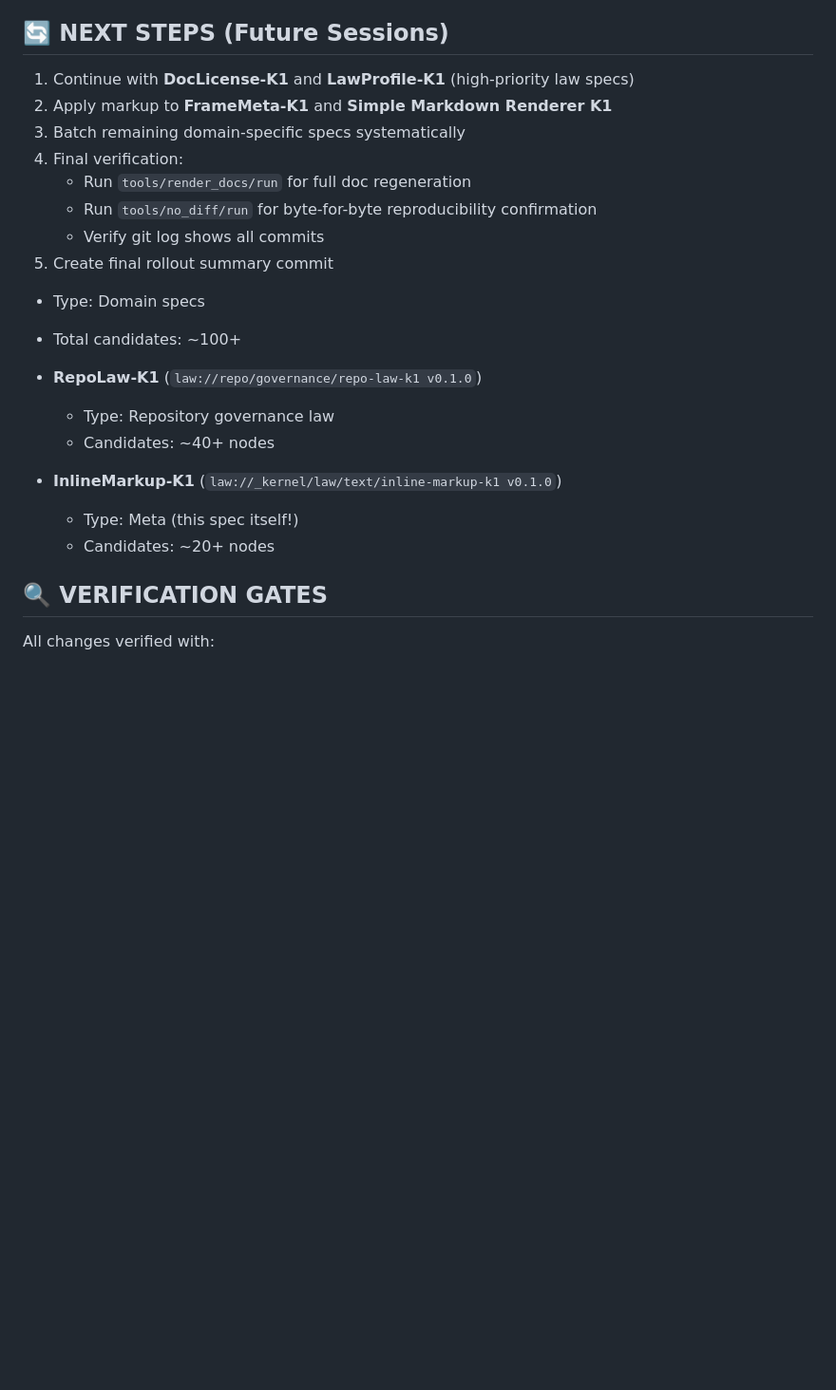
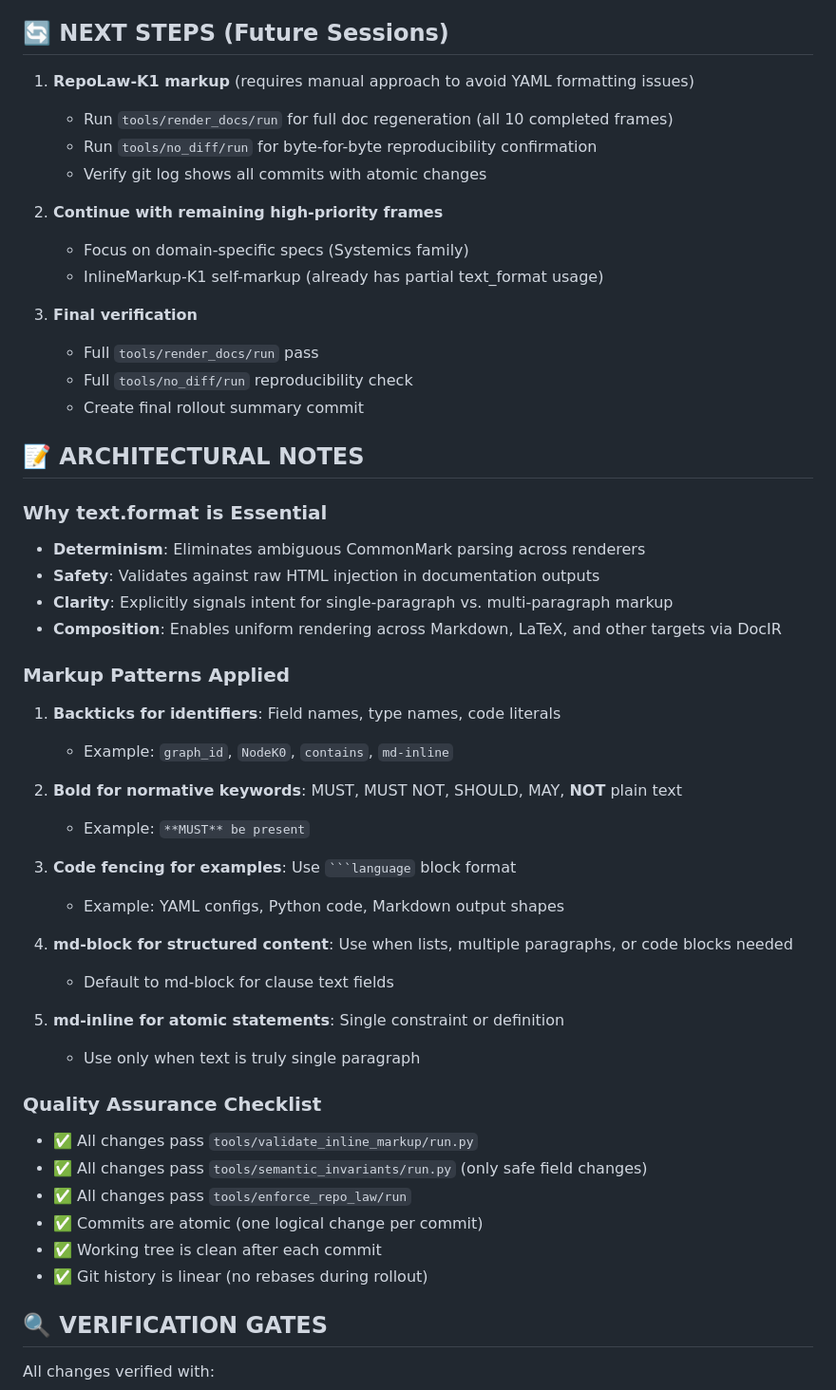
Before and after one commit to davidtswanson903/framecodex, a Markdown page: MARKUP_ROLLOUT_STATUS.md, the part around the change. Shown at 95% size. GitHub-like rendering; blank space fills up the shorter version.

Commit message:
docs: add architectural notes and next steps to markup rollout status
- Document why text.format is essential for determinism and safety
- Summarize markup patterns applied across all frames
- Establish QA checklist for future rollout sessions
- Note RepoLaw-K1 requires manual approach (YAML formatting concerns)
- Status: 10 frames complete, ~150+ nodes marked, all gates passing

````diff
--- a/MARKUP_ROLLOUT_STATUS.md
+++ b/MARKUP_ROLLOUT_STATUS.md
@@ -212,24 +212,51 @@
 
 ## 🔄 NEXT STEPS (Future Sessions)
 
-1. Continue with **DocLicense-K1** and **LawProfile-K1** (high-priority law specs)
-2. Apply markup to **FrameMeta-K1** and **Simple Markdown Renderer K1**
-3. Batch remaining domain-specific specs systematically
-4. Final verification:
-   - Run `tools/render_docs/run` for full doc regeneration
+1. **RepoLaw-K1 markup** (requires manual approach to avoid YAML formatting issues)
+   - Run `tools/render_docs/run` for full doc regeneration (all 10 completed frames)
    - Run `tools/no_diff/run` for byte-for-byte reproducibility confirmation
-   - Verify git log shows all commits
-5. Create final rollout summary commit
-  - Type: Domain specs
-  - Total candidates: ~100+
+   - Verify git log shows all commits with atomic changes
 
-- **RepoLaw-K1** (`law://repo/governance/repo-law-k1 v0.1.0`)
-  - Type: Repository governance law
-  - Candidates: ~40+ nodes
+2. **Continue with remaining high-priority frames**
+   - Focus on domain-specific specs (Systemics family)
+   - InlineMarkup-K1 self-markup (already has partial text_format usage)
 
-- **InlineMarkup-K1** (`law://_kernel/law/text/inline-markup-k1 v0.1.0`)
-  - Type: Meta (this spec itself!)
-  - Candidates: ~20+ nodes
+3. **Final verification**
+   - Full `tools/render_docs/run` pass
+   - Full `tools/no_diff/run` reproducibility check
+   - Create final rollout summary commit
+
+## 📝 ARCHITECTURAL NOTES
+
+### Why text.format is Essential
+- **Determinism**: Eliminates ambiguous CommonMark parsing across renderers
+- **Safety**: Validates against raw HTML injection in documentation outputs
+- **Clarity**: Explicitly signals intent for single-paragraph vs. multi-paragraph markup
+- **Composition**: Enables uniform rendering across Markdown, LaTeX, and other targets via DocIR
+
+### Markup Patterns Applied
+1. **Backticks for identifiers**: Field names, type names, code literals
+   - Example: `graph_id`, `NodeK0`, `contains`, `md-inline`
+
+2. **Bold for normative keywords**: MUST, MUST NOT, SHOULD, MAY, **NOT** plain text
+   - Example: `**MUST** be present`
+
+3. **Code fencing for examples**: Use ` ```language ` block format
+   - Example: YAML configs, Python code, Markdown output shapes
+
+4. **md-block for structured content**: Use when lists, multiple paragraphs, or code blocks needed
+   - Default to md-block for clause text fields
+
+5. **md-inline for atomic statements**: Single constraint or definition
+   - Use only when text is truly single paragraph
+
+### Quality Assurance Checklist
+- ✅ All changes pass `tools/validate_inline_markup/run.py`
+- ✅ All changes pass `tools/semantic_invariants/run.py` (only safe field changes)
+- ✅ All changes pass `tools/enforce_repo_law/run`
+- ✅ Commits are atomic (one logical change per commit)
+- ✅ Working tree is clean after each commit
+- ✅ Git history is linear (no rebases during rollout)
 
 ## 🔍 VERIFICATION GATES
 
````
